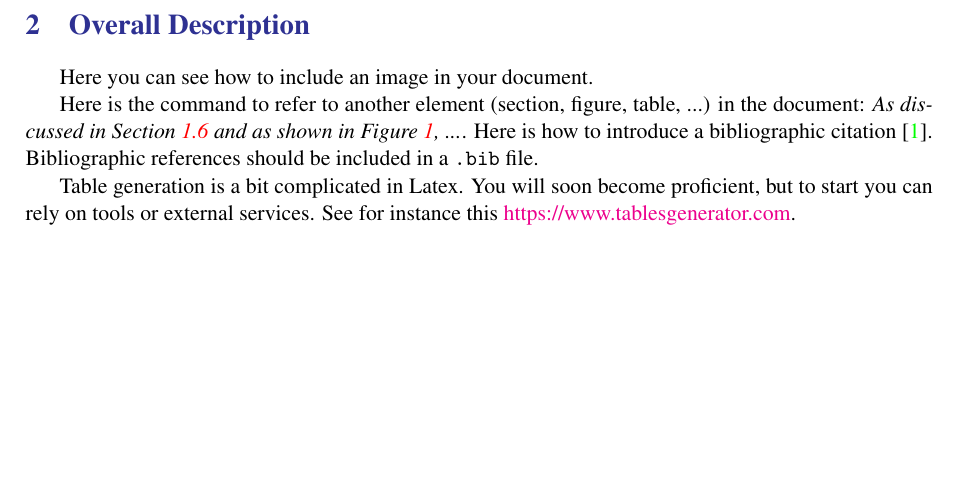
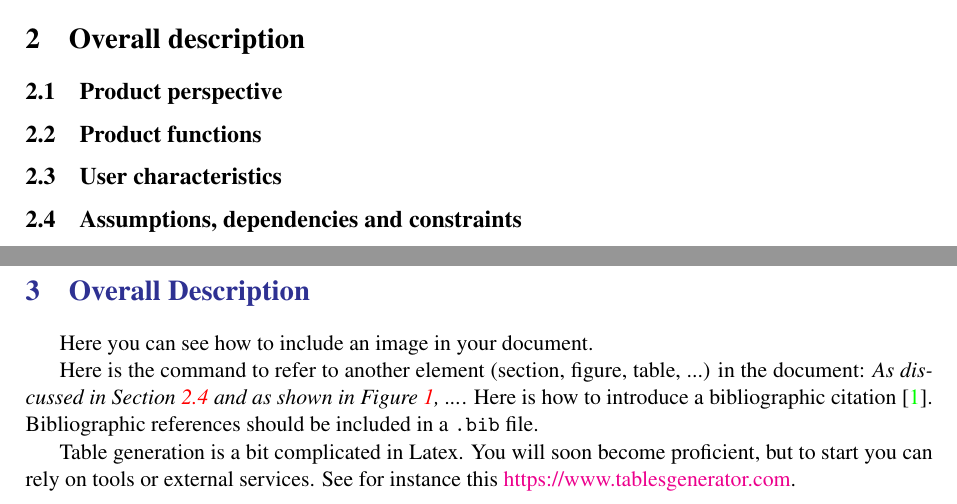
Before and after one commit to LudoLe/CLUP, a LaTeX document (latex/main.tex, which reads latex/Files/2-overall description.tex): part of page 7 of 13 before the commit and two parts of pages 7 and 8 of 14 after it, the two joined at a grey line, cut so that both start at the same text, the shorter picture padded with empty space. Compiled offline with pdfLaTeX; a LaTeX package or settings file that is missing is left out.

Commit message:
update structure of overall-description.tex

```diff
--- /dev/null
+++ b/latex/Files/2-overall description.tex
@@ -0,0 +1,5 @@
+\section{Overall description}
+\subsection{Product perspective}
+\subsection{Product functions}
+\subsection{User characteristics}
+\subsection{Assumptions, dependencies and constraints}
--- a/latex/main.tex
+++ b/latex/main.tex
@@ -52,3 +54,4 @@
+        \input{Files/2-overall description.tex}
         %------------------------------------------------------------------------------------------------------------------------------------------------
         \clearpage
         {\color{Blue}{\section{Overall Description}}}
```
Also changed, not shown: latex/Files/1-introduction.tex (renamed from latex/Files/introduction.tex), latex/main.pdf (deleted), latex/main.tex (4 more changed lines).
